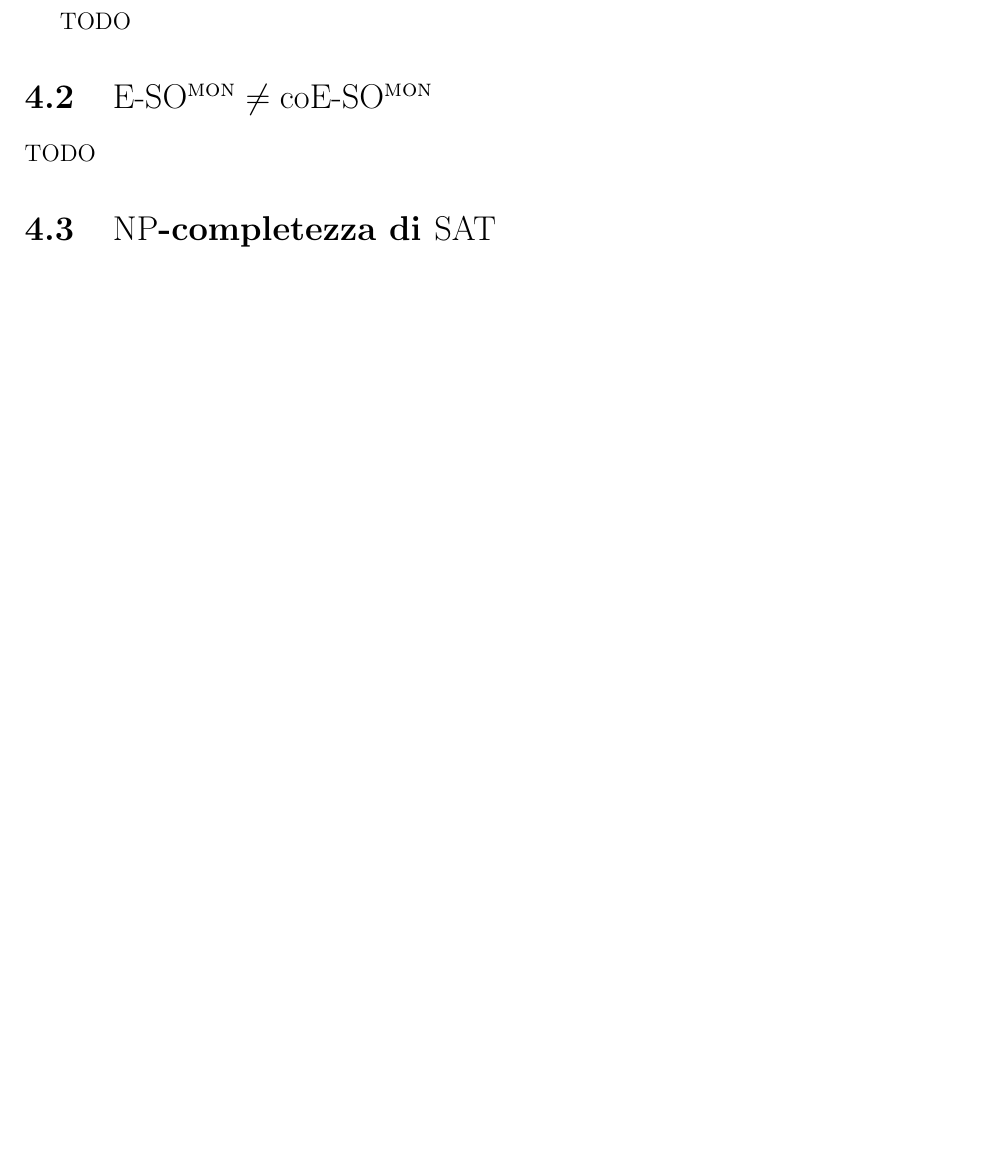
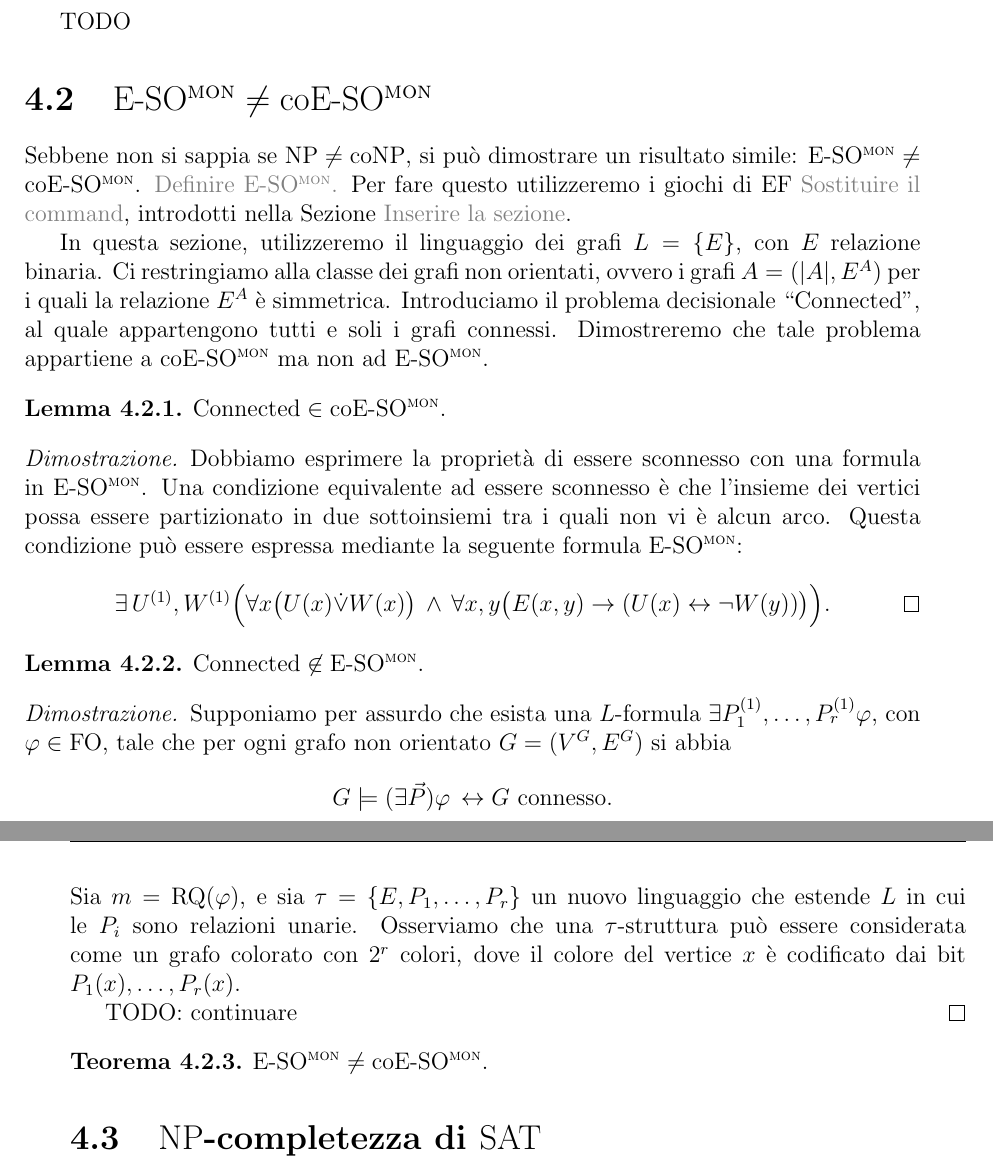
Before and after one commit to giove91/appunti-tdc, a LaTeX book (main.tex, which reads chapter_np.tex, default-style.sty): part of page 25 of 26 before the commit and two parts of pages 25 and 26 of 26 after it, the two joined at a grey line, cut so that both start at the same text, the shorter picture padded with empty space. Compiled offline with pdfLaTeX.

Commit message:
Inizio dimostrazione di ESOmon != coESOmon.

```diff
--- a/chapter_np.tex
+++ b/chapter_np.tex
@@ -13,7 +13,55 @@ TODO
 
 \section{$\ESOmon \neq \coESOmon$}
 
-TODO
+Sebbene non si sappia se $\NP\neq\coNP$, si può dimostrare un risultato simile: $\ESOmon \neq \coESOmon$.
+\mytodo{Definire $\ESOmon$.}
+Per fare questo utilizzeremo i giochi di EF \mytodo{Sostituire il command}, introdotti nella Sezione \mytodo{Inserire la sezione}.
+
+% \begin{definizione}
+%   Sia $A$ una $L$-struttura.
+%   Il grafo di Gaifman di $A$ è un grafo non orientato $G_A = (|A|, E^A)$, dove $G_A \models E(a,b)$ se e solo se $a$ e $b$ sono distinti e sono parte di una tupla $(c_1,\dots,c_r)$ di elementi di $A$ tali che $A\models R(c_1,\dots,c_r)$ per una qualche relazione $r$-aria $R\in L$.
+% \end{definizione}
+%
+% \begin{osservazione}
+%   Se $L=\{E\}$ è il linguaggio dei grafi (con un'unica relazione $E$ binaria) e $A$ è un grafo non orientato, allora $G_A=A$.
+% \end{osservazione}
+
+In questa sezione, utilizzeremo il linguaggio dei grafi $L=\{E\}$, con $E$ relazione binaria.
+Ci restringiamo alla classe dei grafi non orientati, ovvero i grafi $A=(|A|,E^A)$ per i quali la relazione $E^A$ è simmetrica.
+Introduciamo il problema decisionale ``$\Connected$'', al quale appartengono tutti e soli i grafi connessi.
+Dimostreremo che tale problema appartiene a $\coESOmon$ ma non ad $\ESOmon$.
+
+\begin{lemma}
+  $\Connected \in \coESOmon$.
+\end{lemma}
+
+\begin{proof}
+  Dobbiamo esprimere la proprietà di essere sconnesso con una formula in $\ESOmon$.
+  Una condizione equivalente ad essere sconnesso è che l'insieme dei vertici possa essere partizionato in due sottoinsiemi tra i quali non vi è alcun arco. Questa condizione può essere espressa mediante la seguente formula $\ESOmon$:
+  \[ \exists \, U^{(1)}, W^{(1)} \Big( \forall x \big( U(x) \dot\lor W(x) \big) \,\wedge\, \forall x,y \big( E(x,y) \rightarrow (U(x) \leftrightarrow \lnot W(y))\big) \Big). \qedhere \]
+\end{proof}
+
+
+\begin{lemma}
+  $\Connected \not\in \ESOmon$.
+\end{lemma}
+
+\begin{proof}
+  Supponiamo per assurdo che esista una $L$-formula $\exists P_1^{(1)},\ldots,P_r^{(1)} \varphi$, con $\varphi\in \FO$, tale che per ogni grafo non orientato $G=(V^G, E^G)$ si abbia
+  \[ G \models (\exists \vec{P}) \varphi \, \leftrightarrow G \text{ connesso}. \]
+  Sia $m=\RQ(\varphi)$, e sia $\tau = \{E,P_1,\ldots,P_r\}$ un nuovo linguaggio che estende $L$ in cui le $P_i$ sono relazioni unarie.
+  Osserviamo che una $\tau$-struttura può essere considerata come un grafo colorato con $2^r$ colori, dove il colore del vertice $x$ è codificato dai bit $P_1(x),\ldots,P_r(x)$.
+
+  TODO: continuare
+\end{proof}
+
+
+
+\begin{teorema}
+  $\ESOmon \neq \coESOmon$.
+\end{teorema}
+
+
 
 
 \section{$\NP$-completezza di $\SAT$}
--- a/default-style.sty
+++ b/default-style.sty
@@ -68,8 +68,12 @@
 \DeclareMathOperator{\coP}{coP}
 \DeclareMathOperator{\coNP}{coNP}
 
+\DeclareMathOperator{\RQ}{RQ}
+
 \DeclareMathOperator{\Ealt}{E_{alt}}
 \DeclareMathOperator{\Ralt}{Reach_{alt}}
+\DeclareMathOperator{\Connected}{Connected}
+
 \DeclareMathOperator{\bin}{bin}
 \DeclareMathOperator{\decode}{decode}
 
```
